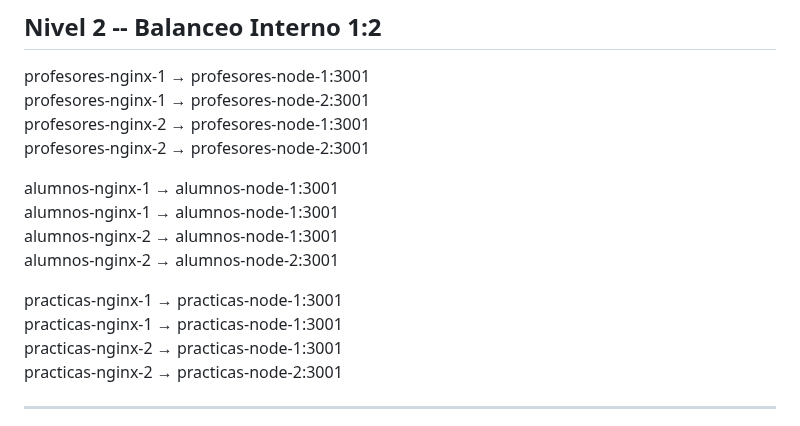
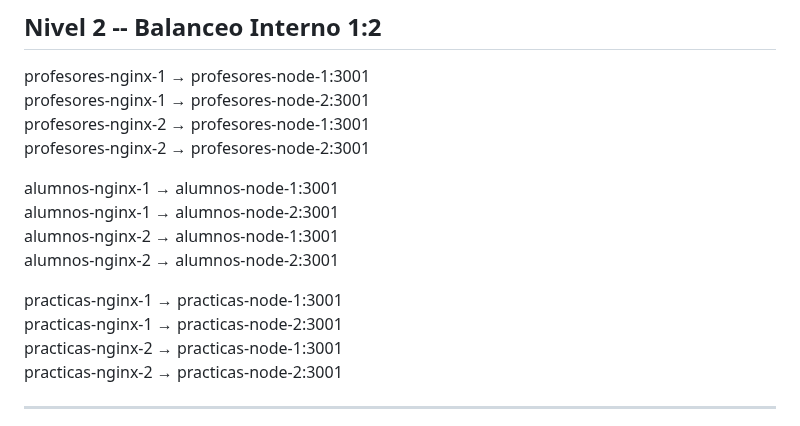
Before and after one commit to AlexInsua/UFV_nginx, a Markdown page: README.md, the part around the change. GitHub-like rendering.

Commit message:
no message

```diff
--- a/README.md
+++ b/README.md
@@ -112,12 +112,12 @@ profesores-nginx-2 → profesores-node-1:3001\
 profesores-nginx-2 → profesores-node-2:3001
 
 alumnos-nginx-1 → alumnos-node-1:3001\
-alumnos-nginx-1 → alumnos-node-1:3001\
+alumnos-nginx-1 → alumnos-node-2:3001\
 alumnos-nginx-2 → alumnos-node-1:3001\
 alumnos-nginx-2 → alumnos-node-2:3001
 
 practicas-nginx-1 → practicas-node-1:3001\
-practicas-nginx-1 → practicas-node-1:3001\
+practicas-nginx-1 → practicas-node-2:3001\
 practicas-nginx-2 → practicas-node-1:3001\
 practicas-nginx-2 → practicas-node-2:3001
 
```
